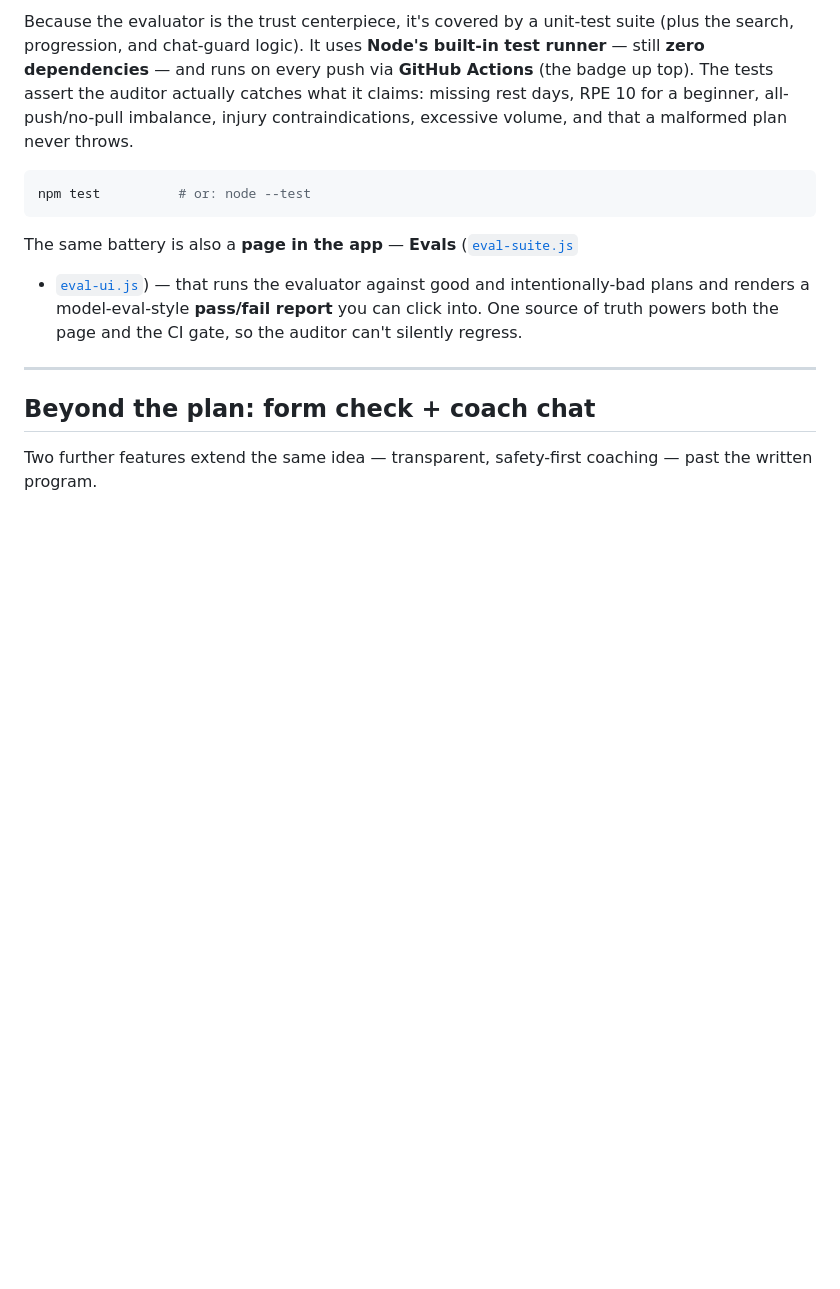
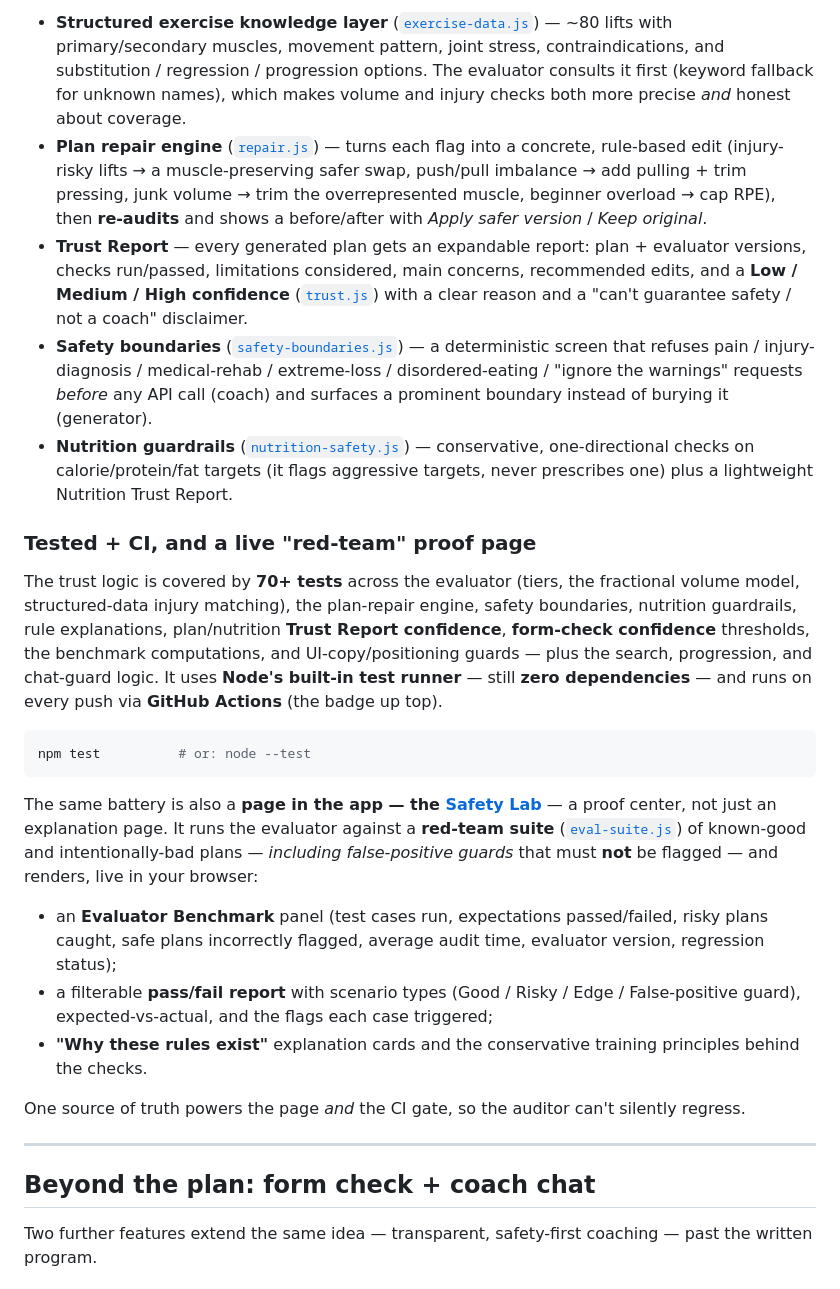
Before and after one commit to Ray-Shaw06/spotterai, a Markdown page: README.md, the part around one of its changes. Rendered like a GitHub page; blank space fills up the shorter version.

````diff
--- a/README.md
+++ b/README.md
@@ -157,21 +163,58 @@ explains *why* it flagged so the user can make an informed decision.
 
-Because the evaluator is the trust centerpiece, it's covered by a unit-test
-suite (plus the search, progression, and chat-guard logic). It uses **Node's
-built-in test runner** — still **zero dependencies** — and runs on every push via
-**GitHub Actions** (the badge up top). The tests assert the auditor actually
-catches what it claims: missing rest days, RPE 10 for a beginner, all-push/no-pull
-imbalance, injury contraindications, excessive volume, and that a malformed plan
-never throws.
+- **Structured exercise knowledge layer** ([`exercise-data.js`](exercise-data.js)) —
+  ~80 lifts with primary/secondary muscles, movement pattern, joint stress,
+  contraindications, and substitution / regression / progression options. The
+  evaluator consults it first (keyword fallback for unknown names), which makes
+  volume and injury checks both more precise *and* honest about coverage.
+- **Plan repair engine** ([`repair.js`](repair.js)) — turns each flag into a
+  concrete, rule-based edit (injury-risky lifts → a muscle-preserving safer
+  swap, push/pull imbalance → add pulling + trim pressing, junk volume → trim
+  the overrepresented muscle, beginner overload → cap RPE), then **re-audits** and
+  shows a before/after with *Apply safer version* / *Keep original*.
+- **Trust Report** — every generated plan gets an expandable report: plan +
+  evaluator versions, checks run/passed, limitations considered, main concerns,
+  recommended edits, and a **Low / Medium / High confidence** ([`trust.js`](trust.js))
+  with a clear reason and a "can't guarantee safety / not a coach" disclaimer.
+- **Safety boundaries** ([`safety-boundaries.js`](safety-boundaries.js)) — a
+  deterministic screen that refuses pain / injury-diagnosis / medical-rehab /
+  extreme-loss / disordered-eating / "ignore the warnings" requests *before* any
+  API call (coach) and surfaces a prominent boundary instead of burying it
+  (generator).
+- **Nutrition guardrails** ([`nutrition-safety.js`](nutrition-safety.js)) —
+  conservative, one-directional checks on calorie/protein/fat targets (it flags
+  aggressive targets, never prescribes one) plus a lightweight Nutrition Trust
+  Report.
+
+### Tested + CI, and a live "red-team" proof page
+
+The trust logic is covered by **70+ tests** across the evaluator (tiers, the
+fractional volume model, structured-data injury matching), the plan-repair
+engine, safety boundaries, nutrition guardrails, rule explanations, plan/nutrition
+**Trust Report confidence**, **form-check confidence** thresholds, the benchmark
+computations, and UI-copy/positioning guards — plus the search, progression, and
+chat-guard logic. It uses **Node's built-in test runner** — still **zero
+dependencies** — and runs on every push via **GitHub Actions** (the badge up top).
 
 ```bash
 npm test          # or: node --test
 ```
 
-The same battery is also a **page in the app** — **Evals** ([`eval-suite.js`](eval-suite.js)
-+ [`eval-ui.js`](eval-ui.js)) — that runs the evaluator against good and
-intentionally-bad plans and renders a model-eval-style **pass/fail report** you
-can click into. One source of truth powers both the page and the CI gate, so the
-auditor can't silently regress.
+The same battery is also a **page in the app — the [Safety Lab](eval-ui.js)** — a
+proof center, not just an explanation page. It runs the evaluator against a
+**red-team suite** ([`eval-suite.js`](eval-suite.js)) of known-good and
+intentionally-bad plans — *including false-positive guards* that must **not** be
+flagged — and renders, live in your browser:
+
+- an **Evaluator Benchmark** panel (test cases run, expectations passed/failed,
+  risky plans caught, safe plans incorrectly flagged, average audit time,
+  evaluator version, regression status);
+- a filterable **pass/fail report** with scenario types (Good / Risky / Edge /
+  False-positive guard), expected-vs-actual, and the flags each case triggered;
+- **"Why these rules exist"** explanation cards and the conservative training
+  principles behind the checks.
+
+One source of truth powers the page *and* the CI gate, so the auditor can't
+silently regress.
 
 ---
 
````
Also changed, not shown: other parts of README.md (+55 -41 lines), og-image.png, 1 other file.
